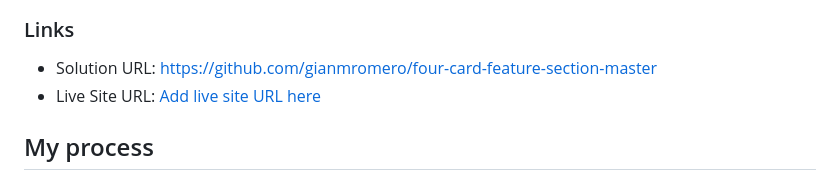
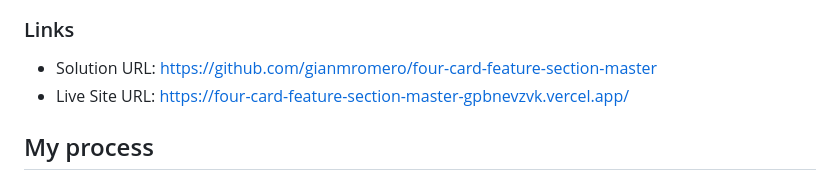
Before and after one commit to gianmromero/four-card-feature-section-master, a Markdown page: README.md, the part around the change. Drawn GitHub-style.

Commit message:
Complete

```diff
--- a/README.md
+++ b/README.md
@@ -32,7 +32,7 @@ Users should be able to:
 ### Links
 
 - Solution URL: https://github.com/gianmromero/four-card-feature-section-master
-- Live Site URL: [Add live site URL here](https://your-live-site-url.com)
+- Live Site URL: https://four-card-feature-section-master-gpbnevzvk.vercel.app/
 
 ## My process
 
```
